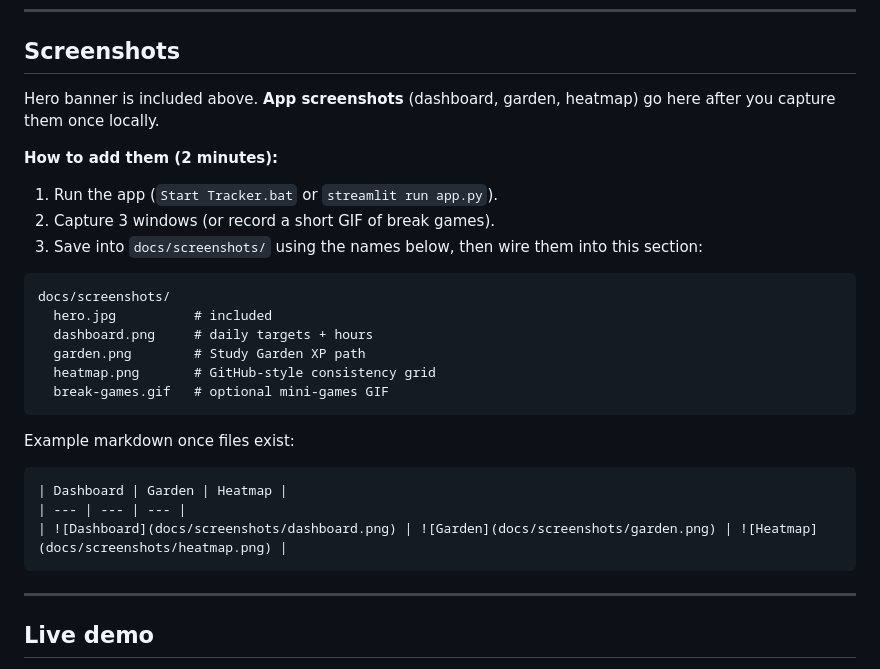
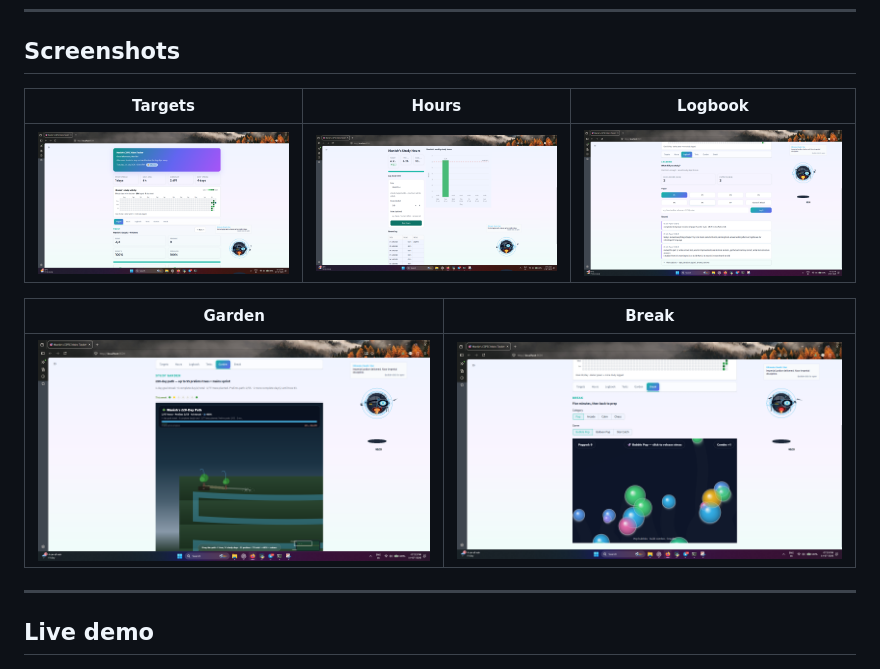
Before and after one commit to mnis846/study-routine-tracker, a Markdown page: README.md, the part around the change. Rendered like a GitHub page; pictures changed too: docs/screenshots/break.png (added), docs/screenshots/dashboard.png (added), docs/screenshots/garden.png (added).

Commit message:
Add app screenshots and show them in the README.
Include targets, hours, logbook, garden, and break captures under docs/screenshots for first impressions on GitHub.

````diff
--- a/README.md
+++ b/README.md
@@ -34,30 +34,13 @@ Built for personal use, demos, and pitching a productized exam-prep toolkit.
 
 ## Screenshots
 
-Hero banner is included above. **App screenshots** (dashboard, garden, heatmap) go here after you capture them once locally.
+| Targets | Hours | Logbook |
+| --- | --- | --- |
+| ![Targets](docs/screenshots/dashboard.png) | ![Hours](docs/screenshots/hours.png) | ![Logbook](docs/screenshots/logbook.png) |
 
-**How to add them (2 minutes):**
-
-1. Run the app (`Start Tracker.bat` or `streamlit run app.py`).
-2. Capture 3 windows (or record a short GIF of break games).
-3. Save into `docs/screenshots/` using the names below, then wire them into this section:
-
-```text
-docs/screenshots/
-  hero.jpg          # included
-  dashboard.png     # daily targets + hours
-  garden.png        # Study Garden XP path
-  heatmap.png       # GitHub-style consistency grid
-  break-games.gif   # optional mini-games GIF
-```
-
-Example markdown once files exist:
-
-```markdown
-| Dashboard | Garden | Heatmap |
-| --- | --- | --- |
-| ![Dashboard](docs/screenshots/dashboard.png) | ![Garden](docs/screenshots/garden.png) | ![Heatmap](docs/screenshots/heatmap.png) |
-```
+| Garden | Break |
+| --- | --- |
+| ![Garden](docs/screenshots/garden.png) | ![Break](docs/screenshots/break.png) |
 
 ---
 
````
Also changed, not shown: docs/screenshots/README.md (+7 -6 lines).
